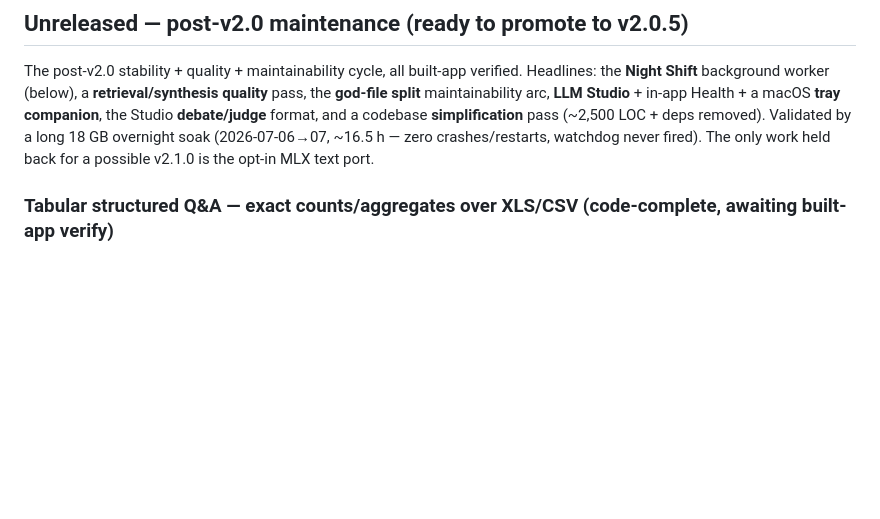
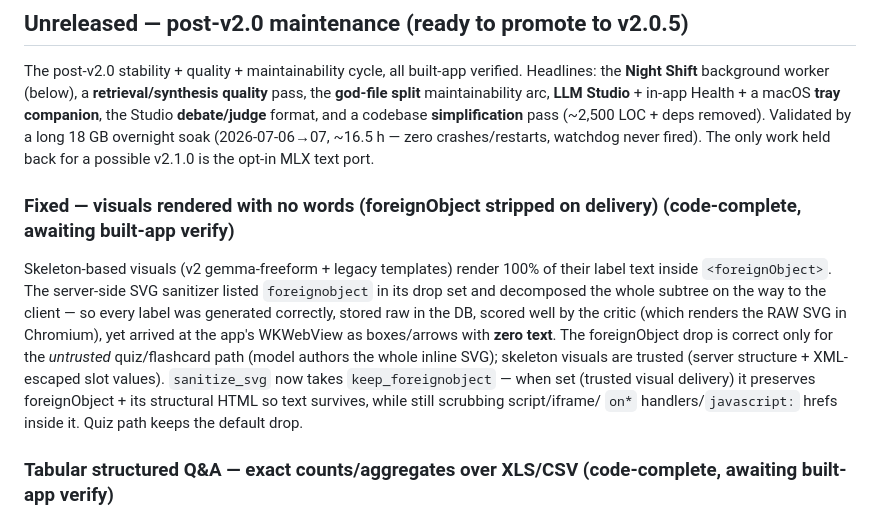
Before and after one commit to patsteph/LocalBook, a Markdown page: CHANGELOG.md, the part around the change. Rendered like a GitHub page; blank space fills up the shorter version.

Commit message:
docs(changelog): record foreignObject sanitizer fix for blank visuals
Co-Authored-By: Claude Opus 4.8 <noreply@anthropic.com>

```diff
--- a/CHANGELOG.md
+++ b/CHANGELOG.md
@@ -10,6 +10,19 @@ the **Night Shift** background worker (below), a **retrieval/synthesis quality**
 the Studio **debate/judge** format, and a codebase **simplification** pass (~2,500 LOC + deps removed).
 Validated by a long 18 GB overnight soak (2026-07-06→07, ~16.5 h — zero crashes/restarts, watchdog
 never fired). The only work held back for a possible v2.1.0 is the opt-in MLX text port.
+
+### Fixed — visuals rendered with no words (foreignObject stripped on delivery) (code-complete, awaiting built-app verify)
+
+Skeleton-based visuals (v2 gemma-freeform + legacy templates) render 100% of their label
+text inside `<foreignObject>`. The server-side SVG sanitizer listed `foreignobject` in its
+drop set and decomposed the whole subtree on the way to the client — so every label was
+generated correctly, stored raw in the DB, scored well by the critic (which renders the RAW
+SVG in Chromium), yet arrived at the app's WKWebView as boxes/arrows with **zero text**. The
+foreignObject drop is correct only for the *untrusted* quiz/flashcard path (model authors the
+whole inline SVG); skeleton visuals are trusted (server structure + XML-escaped slot values).
+`sanitize_svg` now takes `keep_foreignobject` — when set (trusted visual delivery) it preserves
+foreignObject + its structural HTML so text survives, while still scrubbing script/iframe/
+`on*` handlers/`javascript:` hrefs inside it. Quiz path keeps the default drop.
 
 ### Tabular structured Q&A — exact counts/aggregates over XLS/CSV (code-complete, awaiting built-app verify)
 
```
